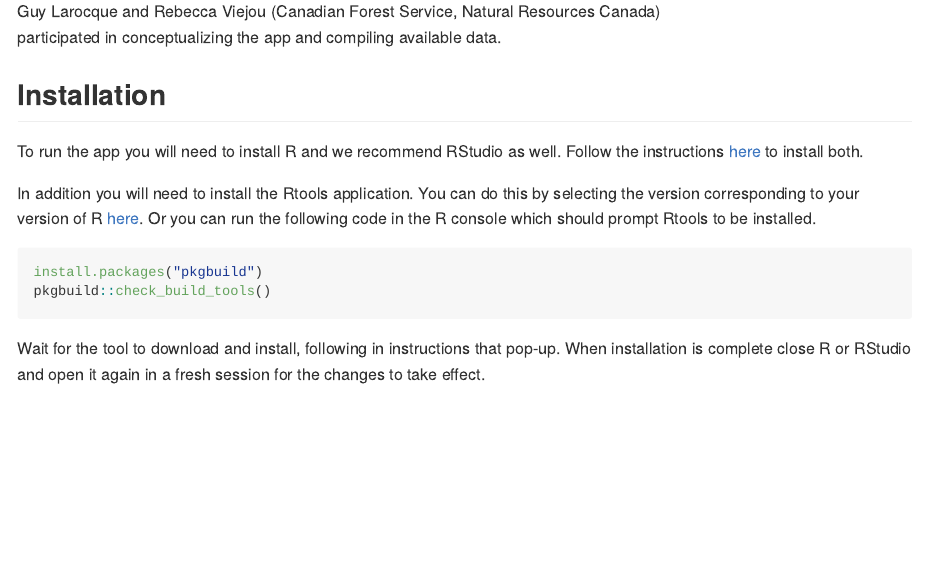
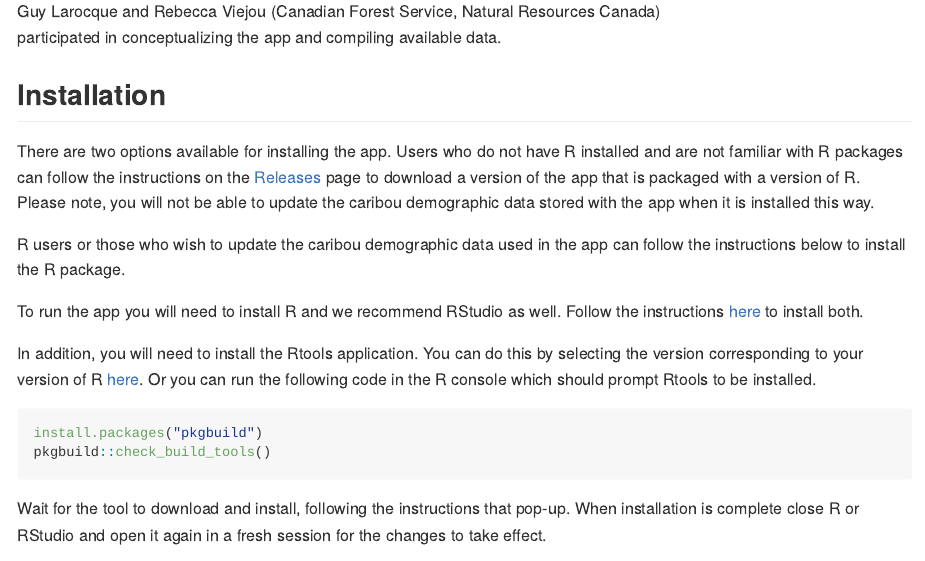
Before and after one commit to LandSciTech/CaribouDemographyBasicApp, an R Markdown document (README.Rmd): the page in a window 1100 px wide, from 860 px down. The pictures show the output file README.md that the author committed with the source, drawn offline in the style of GitHub.

Commit message:
update readme install instructions

````diff
--- a/README.Rmd
+++ b/README.Rmd
@@ -18,6 +18,5 @@ knitr::opts_chunk$set(
 <!-- badges: start -->
 <!-- badges: end -->
 
-```{r, echo=FALSE}
+```{r, echo=FALSE, results='asis'}
 inst_dir <- system.file(package = "CaribouDemographyBasicApp")
-htmltools::includeMarkdown(file.path(inst_dir, "app_text", "intro_en.md"))
@@ -26,18 +29,22 @@ htmltools::includeMarkdown(file.path(inst_dir, "app_text", "intro_en.md"))
 
 ## Installation
 
+There are two options available for installing the app. Users who do not have R installed and are not familiar with R packages can follow the instructions on the [Releases](https://github.com/LandSciTech/CaribouDemographyBasicApp/releases) page to download a version of the app that is packaged with a version of R. Please note, you will not be able to update the caribou demographic data stored with the app when it is installed this way.
+
+R users or those who wish to update the caribou demographic data used in the app can follow the instructions below to install the R package.
+
 To run the app you will need to install R and we recommend RStudio as well.
 Follow the instructions [here](https://posit.co/download/rstudio-desktop/) to
 install both.
 
-In addition you will need to install the Rtools application. You can do this by selecting the version corresponding to your version of R [here](https://cran.r-project.org/bin/windows/Rtools/). Or you can run the following code in the R console which should prompt Rtools to be installed.
+In addition, you will need to install the Rtools application. You can do this by selecting the version corresponding to your version of R [here](https://cran.r-project.org/bin/windows/Rtools/). Or you can run the following code in the R console which should prompt Rtools to be installed.
 
 ```r
 install.packages("pkgbuild")
 pkgbuild::check_build_tools()
 
 ```
-Wait for the tool to download and install, following in instructions that pop-up. When installation is complete close R or RStudio and open it again in a fresh session for the changes to take effect.
+Wait for the tool to download and install, following the instructions that pop-up. When installation is complete close R or RStudio and open it again in a fresh session for the changes to take effect.
 
 You can install the CaribouDemographyBasicApp R package by running the following
 in the R console:
````
Also changed, not shown: README.md, README.Rmd (4 more changed lines).
